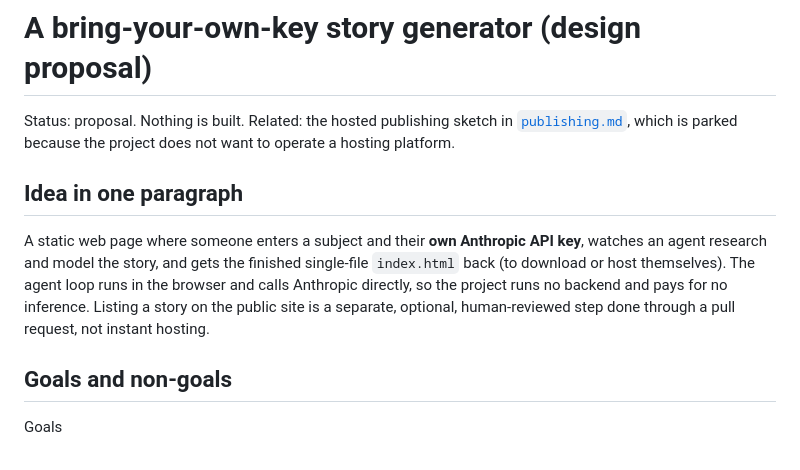
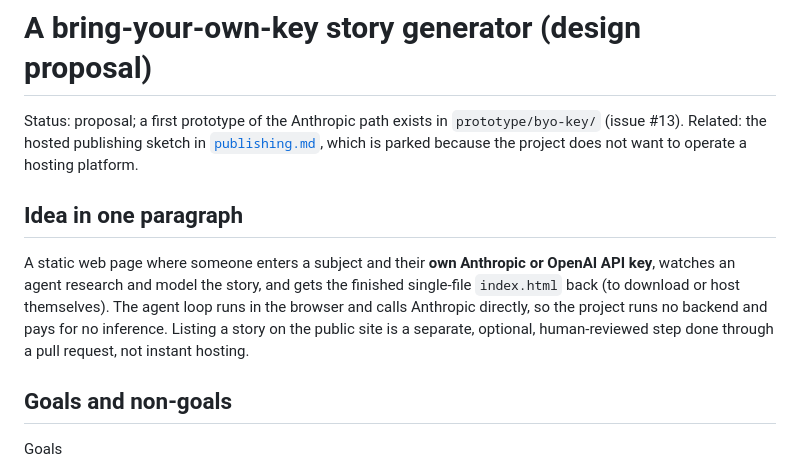
Before and after one commit to Teambotics-Inc/StoryTeller, a Markdown page: docs/byo-key-generator.md, the part around the change. Drawn GitHub-style.

Commit message:
Docs: update intro and status for provider support
Co-Authored-By: Claude Sonnet 5.5 <noreply@anthropic.com>

```diff
--- a/docs/byo-key-generator.md
+++ b/docs/byo-key-generator.md
@@ -1,10 +1,10 @@
 # A bring-your-own-key story generator (design proposal)
 
-Status: proposal. Nothing is built. Related: the hosted publishing sketch in [`publishing.md`](publishing.md), which is parked because the project does not want to operate a hosting platform.
+Status: proposal; a first prototype of the Anthropic path exists in `prototype/byo-key/` (issue #13). Related: the hosted publishing sketch in [`publishing.md`](publishing.md), which is parked because the project does not want to operate a hosting platform.
 
 ## Idea in one paragraph
 
-A static web page where someone enters a subject and their **own Anthropic API key**, watches an agent research and model the story, and gets the finished single-file `index.html` back (to download or host themselves). The agent loop runs in the browser and calls Anthropic directly, so the project runs no backend and pays for no inference. Listing a story on the public site is a separate, optional, human-reviewed step done through a pull request, not instant hosting.
+A static web page where someone enters a subject and their **own Anthropic or OpenAI API key**, watches an agent research and model the story, and gets the finished single-file `index.html` back (to download or host themselves). The agent loop runs in the browser and calls Anthropic directly, so the project runs no backend and pays for no inference. Listing a story on the public site is a separate, optional, human-reviewed step done through a pull request, not instant hosting.
 
 ## Goals and non-goals
 
```
